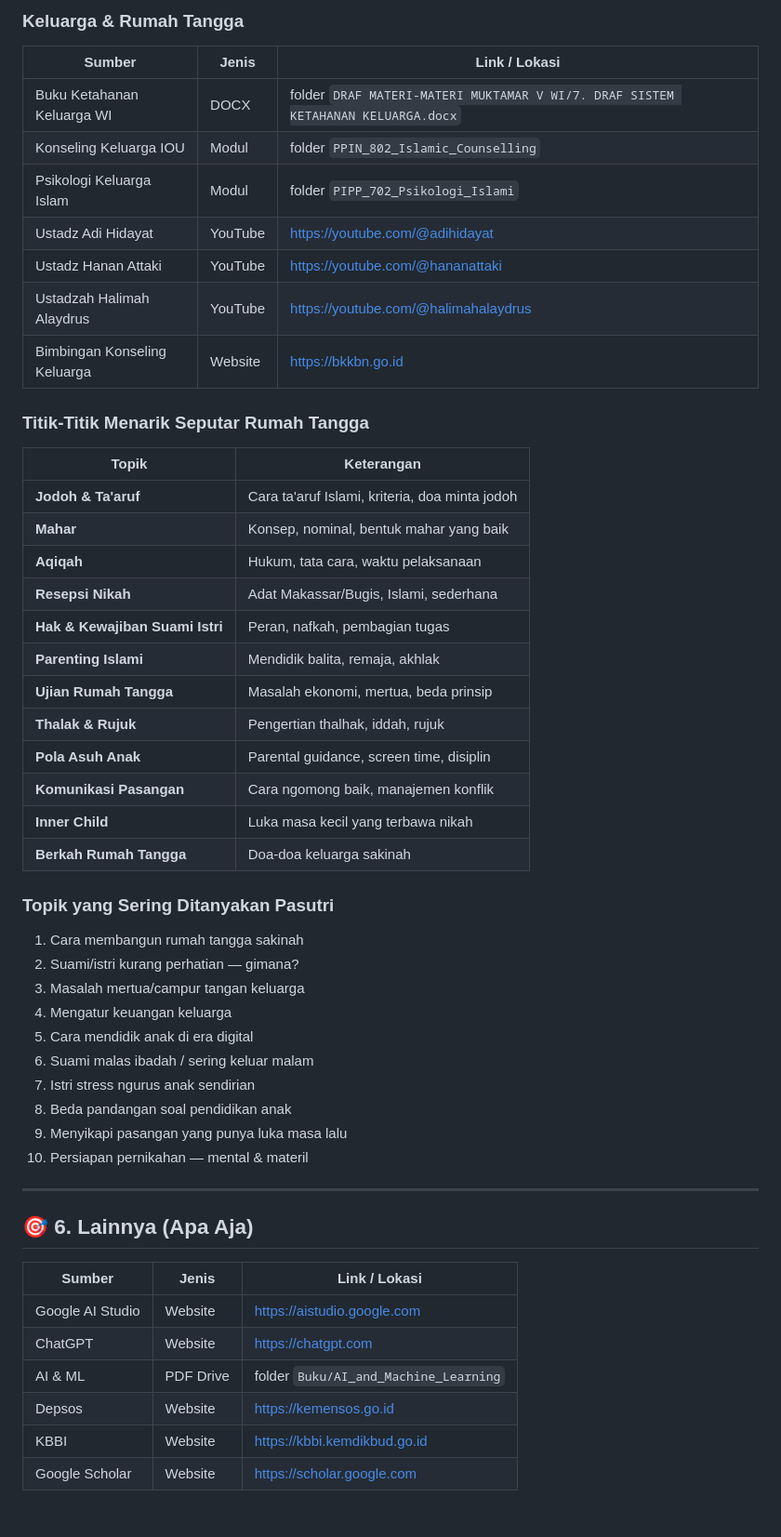
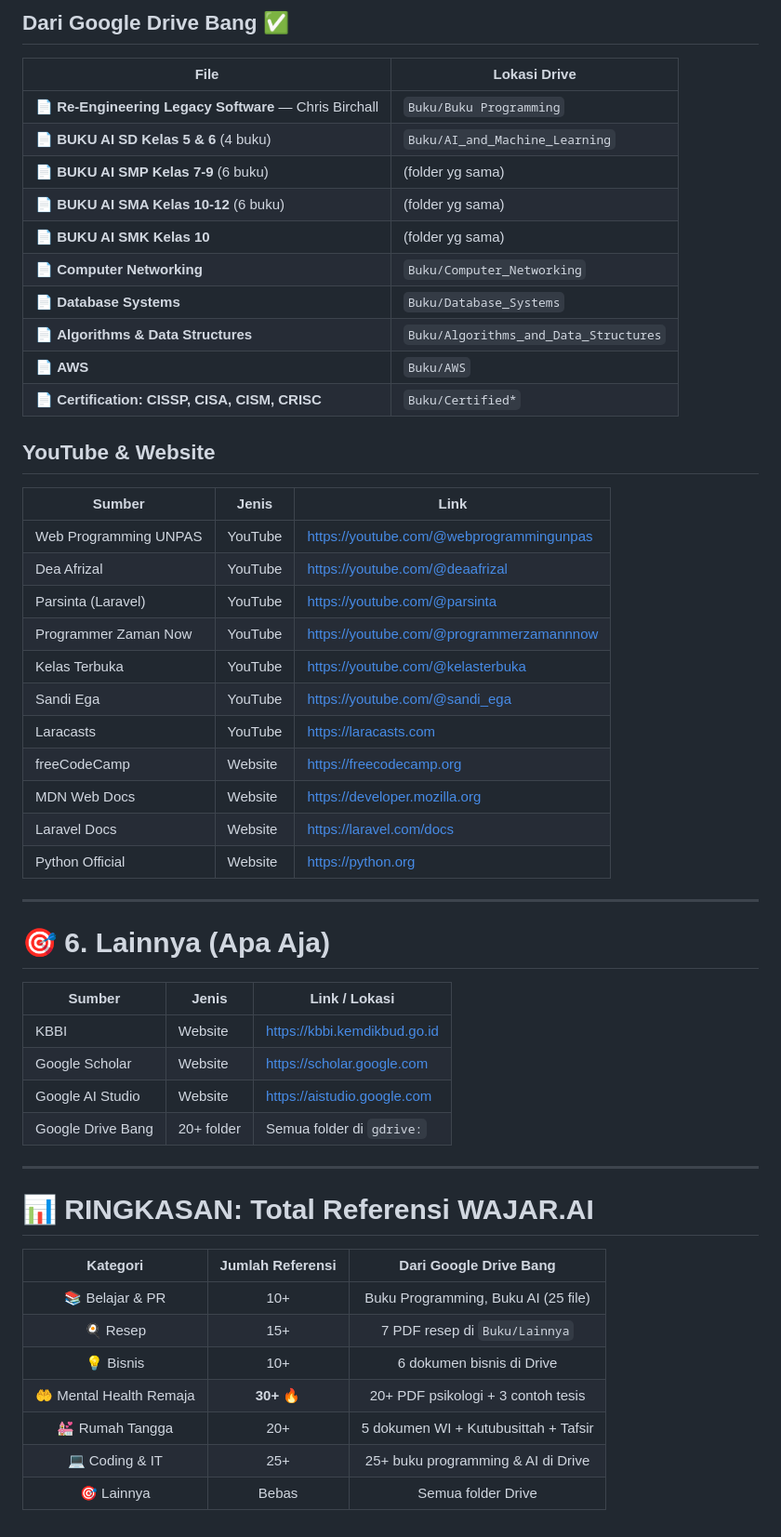
Before and after one commit to muhdanfyan/wajar.ai, a Markdown page: referensi-materi.md, the part around one of its changes. Shown at 93% size. Rendered like a GitHub page.

```diff
--- a/referensi-materi.md
+++ b/referensi-materi.md
@@ -147,52 +156,54 @@
 
-### Keluarga & Rumah Tangga
-| Sumber | Jenis | Link / Lokasi |
-|--------|-------|---------------|
-| Buku Ketahanan Keluarga WI | DOCX | folder `DRAF MATERI-MATERI MUKTAMAR V WI/7. DRAF SISTEM KETAHANAN KELUARGA.docx` |
-| Konseling Keluarga IOU | Modul | folder `PPIN_802_Islamic_Counselling` |
-| Psikologi Keluarga Islam | Modul | folder `PIPP_702_Psikologi_Islami` |
-| Ustadz Adi Hidayat | YouTube | https://youtube.com/@adihidayat |
-| Ustadz Hanan Attaki | YouTube | https://youtube.com/@hananattaki |
-| Ustadzah Halimah Alaydrus | YouTube | https://youtube.com/@halimahalaydrus |
-| Bimbingan Konseling Keluarga | Website | https://bkkbn.go.id |
+## Dari Google Drive Bang ✅
+| File | Lokasi Drive |
+|------|-------------|
+| 📄 **Re-Engineering Legacy Software** — Chris Birchall | `Buku/Buku Programming` |
+| 📄 **BUKU AI SD Kelas 5 & 6** (4 buku) | `Buku/AI_and_Machine_Learning` |
+| 📄 **BUKU AI SMP Kelas 7-9** (6 buku) | (folder yg sama) |
+| 📄 **BUKU AI SMA Kelas 10-12** (6 buku) | (folder yg sama) |
+| 📄 **BUKU AI SMK Kelas 10** | (folder yg sama) |
+| 📄 **Computer Networking** | `Buku/Computer_Networking` |
+| 📄 **Database Systems** | `Buku/Database_Systems` |
+| 📄 **Algorithms & Data Structures** | `Buku/Algorithms_and_Data_Structures` |
+| 📄 **AWS** | `Buku/AWS` |
+| 📄 **Certification: CISSP, CISA, CISM, CRISC** | `Buku/Certified*` |
 
-### Titik-Titik Menarik Seputar Rumah Tangga
-| Topik | Keterangan |
-|-------|-----------|
-| **Jodoh & Ta'aruf** | Cara ta'aruf Islami, kriteria, doa minta jodoh |
-| **Mahar** | Konsep, nominal, bentuk mahar yang baik |
-| **Aqiqah** | Hukum, tata cara, waktu pelaksanaan |
-| **Resepsi Nikah** | Adat Makassar/Bugis, Islami, sederhana |
-| **Hak & Kewajiban Suami Istri** | Peran, nafkah, pembagian tugas |
-| **Parenting Islami** | Mendidik balita, remaja, akhlak |
-| **Ujian Rumah Tangga** | Masalah ekonomi, mertua, beda prinsip |
-| **Thalak & Rujuk** | Pengertian thalhak, iddah, rujuk |
-| **Pola Asuh Anak** | Parental guidance, screen time, disiplin |
-| **Komunikasi Pasangan** | Cara ngomong baik, manajemen konflik |
-| **Inner Child** | Luka masa kecil yang terbawa nikah |
-| **Berkah Rumah Tangga** | Doa-doa keluarga sakinah |
-
-### Topik yang Sering Ditanyakan Pasutri
-1. Cara membangun rumah tangga sakinah
-2. Suami/istri kurang perhatian — gimana?
-3. Masalah mertua/campur tangan keluarga
-4. Mengatur keuangan keluarga
-5. Cara mendidik anak di era digital
-6. Suami malas ibadah / sering keluar malam
-7. Istri stress ngurus anak sendirian
-8. Beda pandangan soal pendidikan anak
-9. Menyikapi pasangan yang punya luka masa lalu
-10. Persiapan pernikahan — mental & materil
+## YouTube & Website
+| Sumber | Jenis | Link |
+|--------|-------|------|
+| Web Programming UNPAS | YouTube | https://youtube.com/@webprogrammingunpas |
+| Dea Afrizal | YouTube | https://youtube.com/@deaafrizal |
+| Parsinta (Laravel) | YouTube | https://youtube.com/@parsinta |
+| Programmer Zaman Now | YouTube | https://youtube.com/@programmerzamannnow |
+| Kelas Terbuka | YouTube | https://youtube.com/@kelasterbuka |
+| Sandi Ega | YouTube | https://youtube.com/@sandi_ega |
+| Laracasts | YouTube | https://laracasts.com |
+| freeCodeCamp | Website | https://freecodecamp.org |
+| MDN Web Docs | Website | https://developer.mozilla.org |
+| Laravel Docs | Website | https://laravel.com/docs |
+| Python Official | Website | https://python.org |
 
 ---
 
-## 🎯 6. Lainnya (Apa Aja)
+# 🎯 6. Lainnya (Apa Aja)
 
 | Sumber | Jenis | Link / Lokasi |
 |--------|-------|---------------|
-| Google AI Studio | Website | https://aistudio.google.com |
-| ChatGPT | Website | https://chatgpt.com |
-| AI & ML | PDF Drive | folder `Buku/AI_and_Machine_Learning` |
-| Depsos | Website | https://kemensos.go.id |
 | KBBI | Website | https://kbbi.kemdikbud.go.id |
 | Google Scholar | Website | https://scholar.google.com |
+| Google AI Studio | Website | https://aistudio.google.com |
+| Google Drive Bang | 20+ folder | Semua folder di `gdrive:` |
+
+---
+
+# 📊 RINGKASAN: Total Referensi WAJAR.AI
+
+| Kategori | Jumlah Referensi | Dari Google Drive Bang |
+|:--------:|:----------------:|:----------------------:|
+| 📚 Belajar & PR | 10+ | Buku Programming, Buku AI (25 file) |
+| 🍳 Resep | 15+ | 7 PDF resep di `Buku/Lainnya` |
+| 💡 Bisnis | 10+ | 6 dokumen bisnis di Drive |
+| 🤲 Mental Health Remaja | **30+** 🔥 | 20+ PDF psikologi + 3 contoh tesis |
+| 💒 Rumah Tangga | 20+ | 5 dokumen WI + Kutubusittah + Tafsir |
+| 💻 Coding & IT | 25+ | 25+ buku programming & AI di Drive |
+| 🎯 Lainnya | Bebas | Semua folder Drive |
```
Also changed, not shown: other parts of referensi-materi.md (+110 -101 lines).
